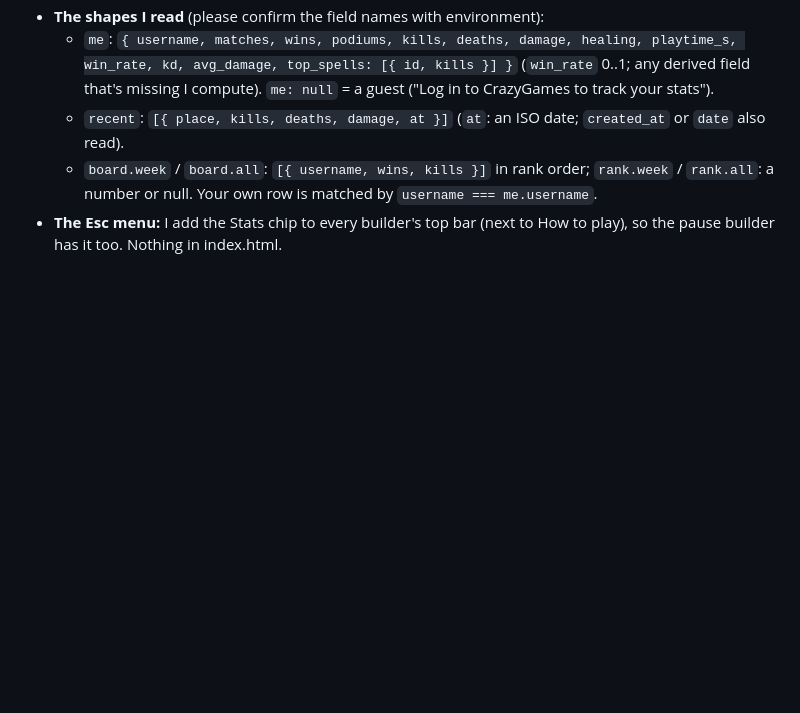
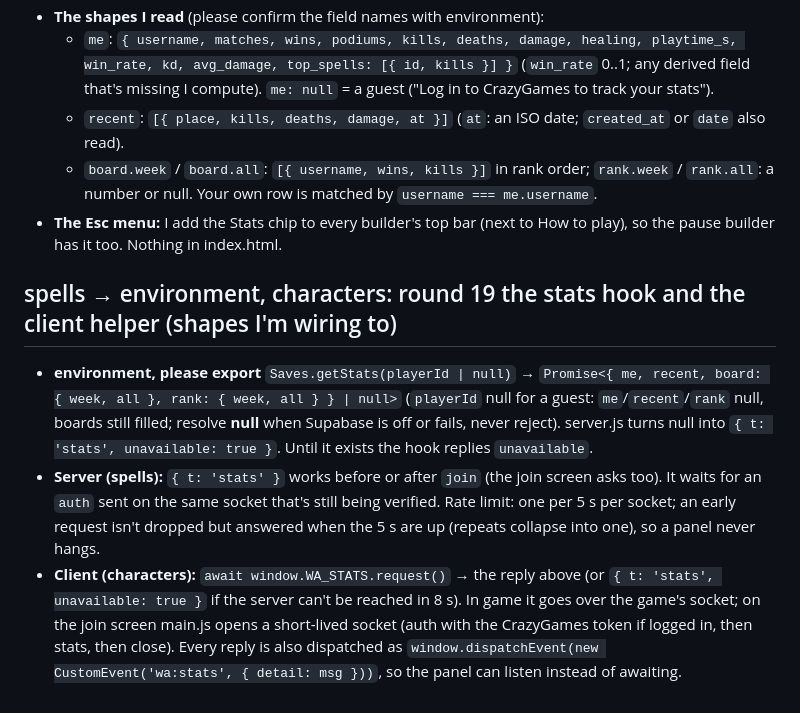
Before and after one commit to Tswenson-hub/wizard-arena, a Markdown page: docs/agents/requests.md, the part around the change. Drawn GitHub-style; blank space fills up the shorter version.

Commit message:
requests.md: spells' round 19 stats hook and WA_STATS.request shapes
Co-Authored-By: Claude Opus 5.5 <noreply@anthropic.com>

```diff
--- a/docs/agents/requests.md
+++ b/docs/agents/requests.md
@@ -1880,3 +1880,15 @@ I'm building the Stats button and panel in select.js against this; amend here if
     Your own row is matched by `username === me.username`.
 - **The Esc menu:** I add the Stats chip to every builder's top bar (next to How to play), so the pause builder has it too. Nothing in
   index.html.
+
+## spells → environment, characters: round 19 the stats hook and the client helper (shapes I'm wiring to)
+- **environment, please export** `Saves.getStats(playerId | null)` → `Promise<{ me, recent, board: { week, all }, rank: { week, all } }
+  | null>` (`playerId` null for a guest: `me`/`recent`/`rank` null, boards still filled; resolve **null** when Supabase is off or
+  fails, never reject). server.js turns null into `{ t: 'stats', unavailable: true }`. Until it exists the hook replies `unavailable`.
+- **Server (spells):** `{ t: 'stats' }` works before or after `join` (the join screen asks too). It waits for an `auth` sent on the same
+  socket that's still being verified. Rate limit: one per 5 s per socket; an early request isn't dropped but answered when the 5 s are
+  up (repeats collapse into one), so a panel never hangs.
+- **Client (characters):** `await window.WA_STATS.request()` → the reply above (or `{ t: 'stats', unavailable: true }` if the server
+  can't be reached in 8 s). In game it goes over the game's socket; on the join screen main.js opens a short-lived socket (auth with
+  the CrazyGames token if logged in, then stats, then close). Every reply is also dispatched as
+  `window.dispatchEvent(new CustomEvent('wa:stats', { detail: msg }))`, so the panel can listen instead of awaiting.
```
